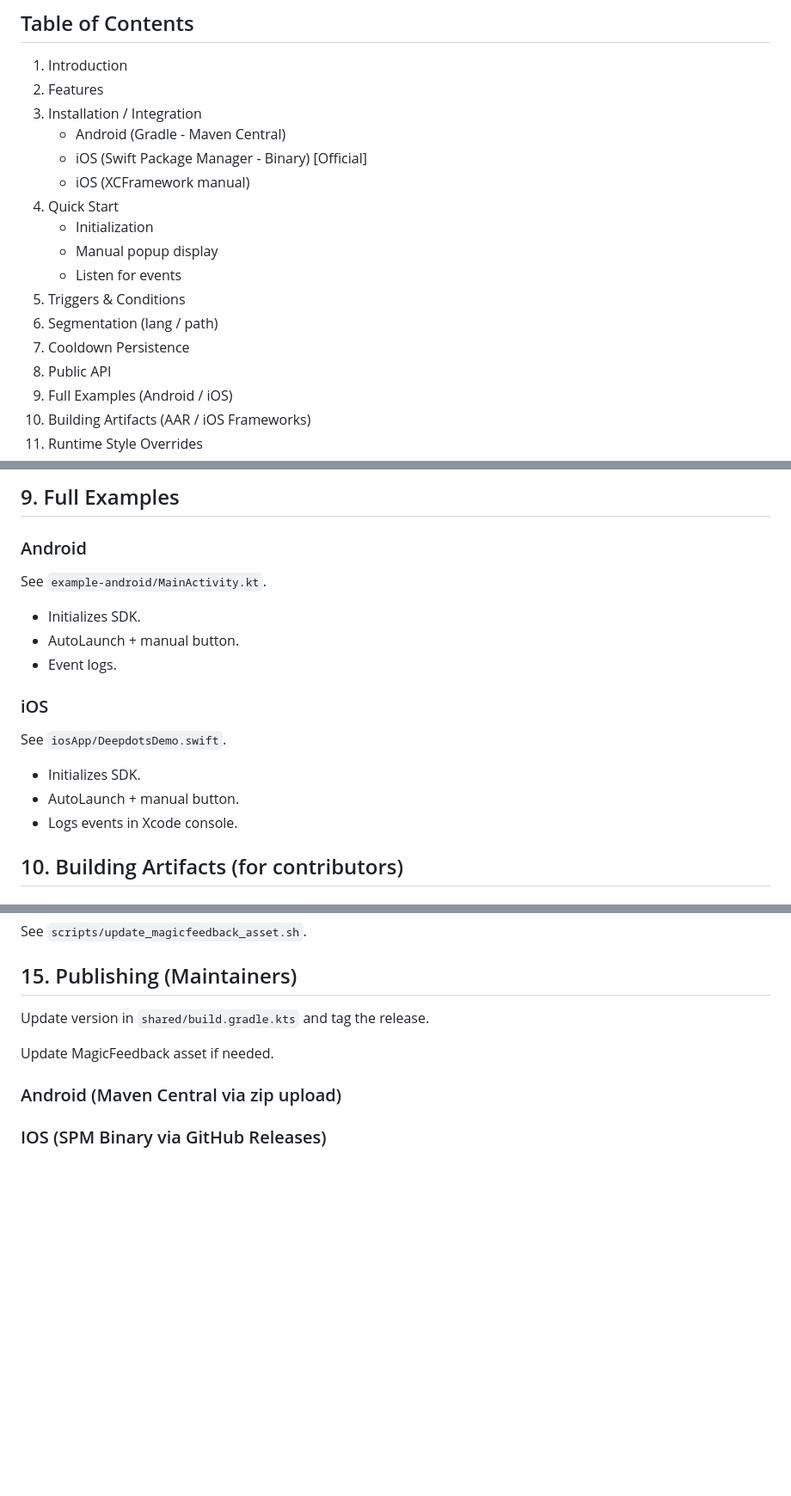
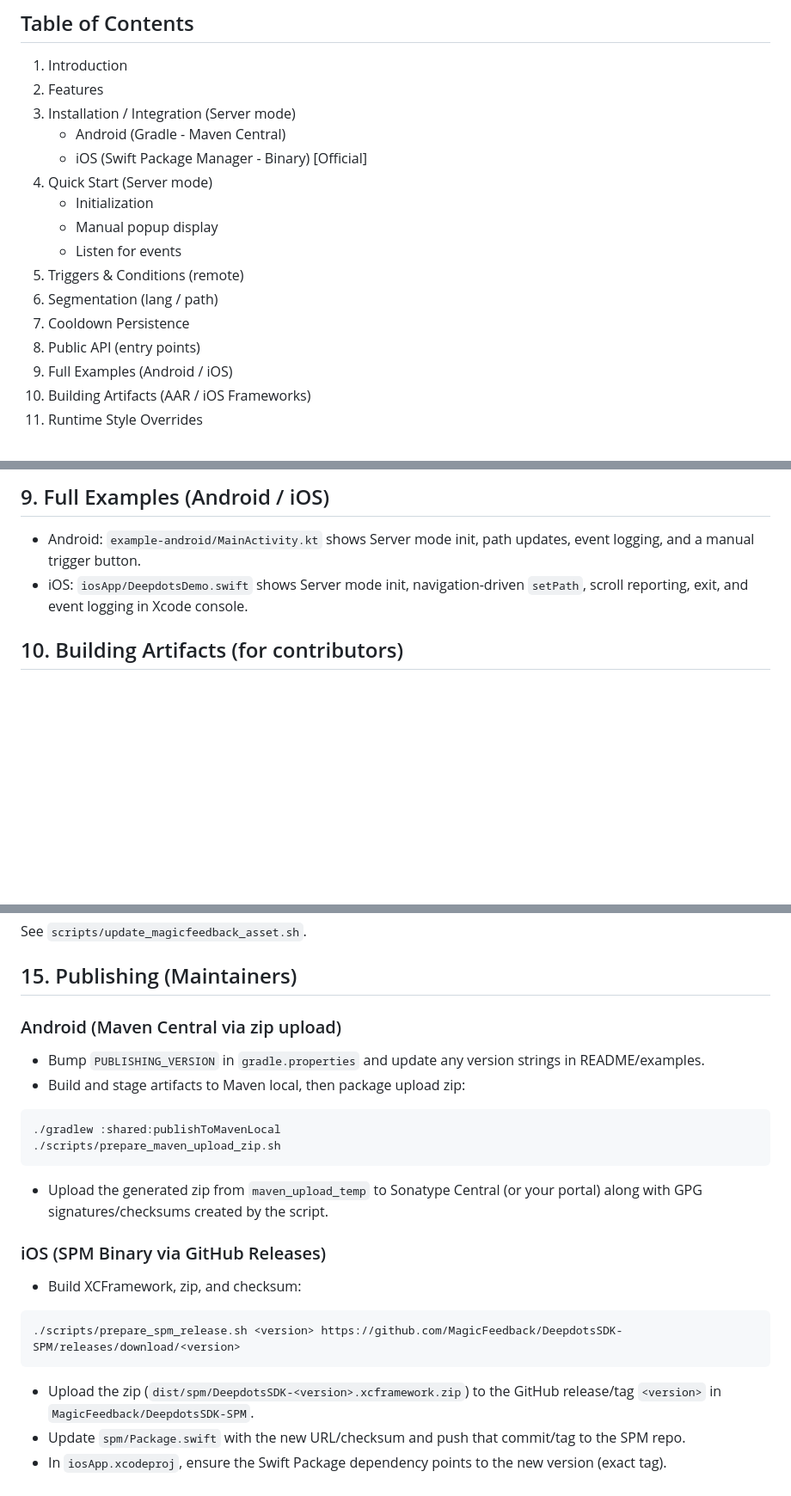
Before and after one commit to MagicFeedback/deepdots-popup-mobile-native-sdk, a Markdown page: README.md, 3 parts joined by grey strips. Shown at 86% size. GitHub-like rendering; blank space fills up the shorter version.

````diff
--- a/README.md
+++ b/README.md
@@ -7,18 +7,17 @@ Multiplatform SDK (Android + iOS) to show popups and launch surveys using trigge
 ## Table of Contents
 1. Introduction
 2. Features
-3. Installation / Integration
+3. Installation / Integration (Server mode)
    - Android (Gradle - Maven Central)
    - iOS (Swift Package Manager - Binary) [Official]
-   - iOS (XCFramework manual)
-4. Quick Start
+4. Quick Start (Server mode)
    - Initialization
    - Manual popup display
    - Listen for events
-5. Triggers & Conditions
+5. Triggers & Conditions (remote)
 6. Segmentation (lang / path)
 7. Cooldown Persistence
-8. Public API
+8. Public API (entry points)
 9. Full Examples (Android / iOS)
 10. Building Artifacts (AAR / iOS Frameworks)
 11. Runtime Style Overrides
@@ -191,16 +135,7 @@ Compared against `provideLang()` and `providePath()` lambdas in `InitOptions`.
 
-## 9. Full Examples
-### Android
-See `example-android/MainActivity.kt`.
-- Initializes SDK.
-- AutoLaunch + manual button.
-- Event logs.
-
-### iOS
-See `iosApp/DeepdotsDemo.swift`.
-- Initializes SDK.
-- AutoLaunch + manual button.
-- Logs events in Xcode console.
+## 9. Full Examples (Android / iOS)
+- Android: `example-android/MainActivity.kt` shows Server mode init, path updates, event logging, and a manual trigger button.
+- iOS: `iosApp/DeepdotsDemo.swift` shows Server mode init, navigation-driven `setPath`, scroll reporting, exit, and event logging in Xcode console.
 
 ## 10. Building Artifacts (for contributors)
 ### Android (AAR)
@@ -266,11 +201,20 @@ See `scripts/update_magicfeedback_asset.sh`.
 
 ## 15. Publishing (Maintainers)
 
-Update version in `shared/build.gradle.kts` and tag the release.
+### Android (Maven Central via zip upload)
+- Bump `PUBLISHING_VERSION` in `gradle.properties` and update any version strings in README/examples.
+- Build and stage artifacts to Maven local, then package upload zip:
+```bash
+./gradlew :shared:publishToMavenLocal
+./scripts/prepare_maven_upload_zip.sh
+```
+- Upload the generated zip from `maven_upload_temp` to Sonatype Central (or your portal) along with GPG signatures/checksums created by the script.
 
-Update MagicFeedback asset if needed.
-
-### Android (Maven Central via zip upload)
-
-
-### IOS (SPM Binary via GitHub Releases)
+### iOS (SPM Binary via GitHub Releases)
+- Build XCFramework, zip, and checksum:
+```bash
+./scripts/prepare_spm_release.sh <version> https://github.com/MagicFeedback/DeepdotsSDK-SPM/releases/download/<version>
+```
+- Upload the zip (`dist/spm/DeepdotsSDK-<version>.xcframework.zip`) to the GitHub release/tag `<version>` in `MagicFeedback/DeepdotsSDK-SPM`.
+- Update `spm/Package.swift` with the new URL/checksum and push that commit/tag to the SPM repo.
+- In `iosApp.xcodeproj`, ensure the Swift Package dependency points to the new version (exact tag).
````
Also changed, not shown: other parts of README.md (+62 -117 lines).
